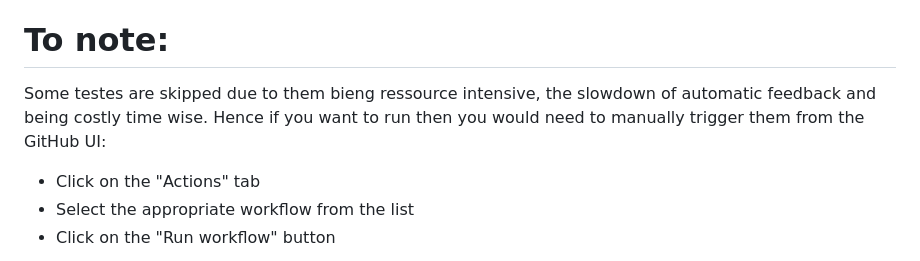
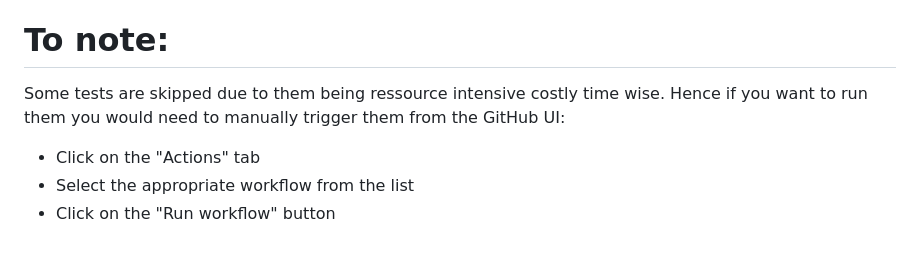
Before and after one commit to UnfairDistributionSoen341/unfair_distribution-SOEN341_Project_W25, a Markdown page: .github/workflows/ExplanationOfTests.md, the part around the change. Drawn GitHub-style.

```diff
--- a/.github/workflows/ExplanationOfTests.md
+++ b/.github/workflows/ExplanationOfTests.md
@@ -73,8 +73,8 @@ These ensure that UI changes don't break the existing design:
 Compare screenshots of UI components against baseline images to detect visual changes.
 
 # To note:
-Some testes are skipped due to them bieng ressource intensive, the slowdown of automatic feedback and being costly time wise.
-Hence if you want to run then you would need to manually trigger them from the GitHub UI:
+Some tests are skipped due to them being ressource intensive costly time wise.
+Hence if you want to run them you would need to manually trigger them from the GitHub UI:
 
 - Click on the "Actions" tab
 - Select the appropriate workflow from the list
```
